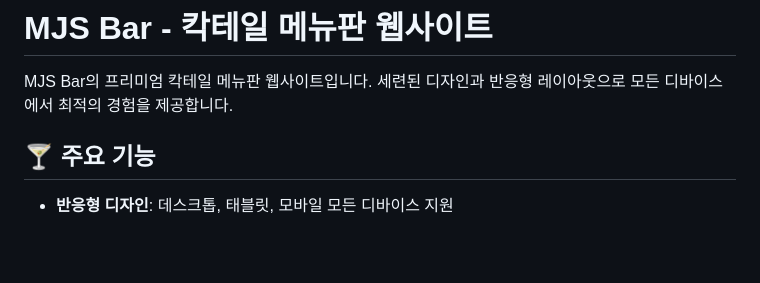
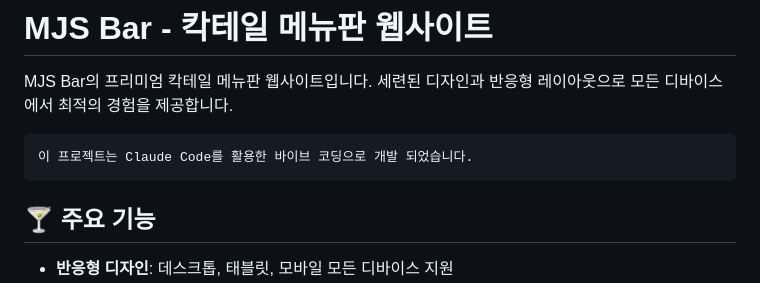
Before and after one commit to Byeon-MJ/menu_board, a Markdown page: README.md, the part around the change. Drawn GitHub-style; blank space fills up the shorter version.

````diff
--- a/README.md
+++ b/README.md
@@ -3,6 +3,9 @@
 # MJS Bar - 칵테일 메뉴판 웹사이트
 
 MJS Bar의 프리미엄 칵테일 메뉴판 웹사이트입니다. 세련된 디자인과 반응형 레이아웃으로 모든 디바이스에서 최적의 경험을 제공합니다.
+```
+이 프로젝트는 Claude Code를 활용한 바이브 코딩으로 개발 되었습니다.
+```
 
 ## 🍸 주요 기능
 
````
